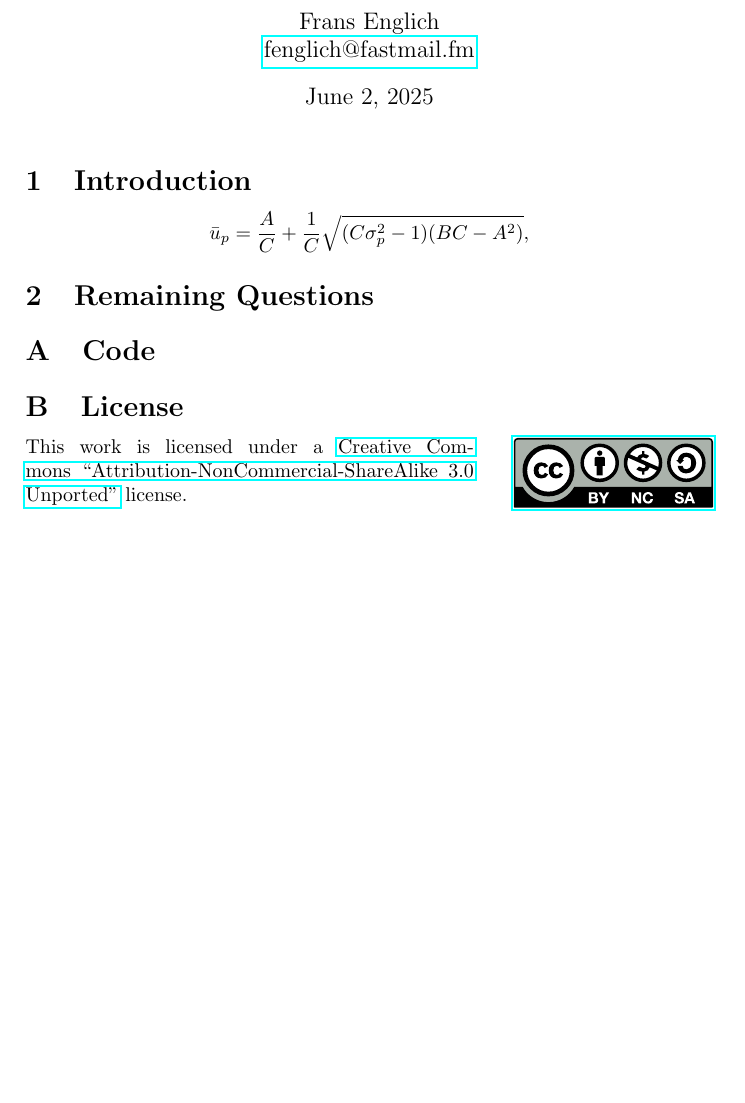
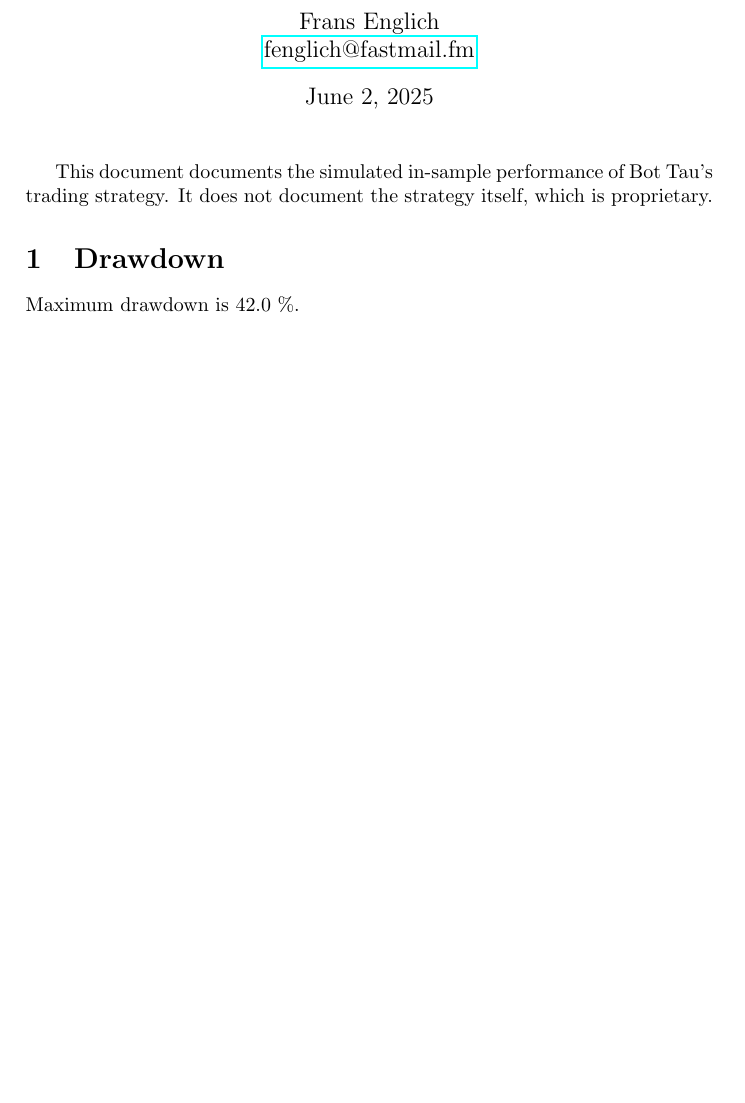
Before and after one commit to fransenglich/bottau, a LaTeX document (description/description.tex, which reads generated/constants.tex): part of the page before the commit and part of page 1 of 2 after it, cut so that both start at the same text. Compiled offline with pdfLaTeX.

Commit message:
Various stuff.

```diff
--- a/description/description.tex
+++ b/description/description.tex
@@ -13,50 +13,15 @@
     eprint=false
 ]{biblatex}
 
-\addbibresource{references.bib}
+%\addbibresource{references.bib}
+
+\input{../generated/constants.tex}
 
 \usepackage{graphicx}
 \usepackage{float}
 \usepackage{amsmath}
 \usepackage[english]{babel}
 \usepackage[bookmarks=true]{hyperref}
-\usepackage{color}
-\usepackage{listings}
-
-\usepackage[
-    type={CC},
-    modifier={by-nc-sa},
-    version={3.0},
-]{doclicense}
-
-\usepackage{xcolor}
-% New colors defined below.
-\definecolor{codegreen}{rgb}{0,0.6,0}
-\definecolor{codegray}{rgb}{0.5,0.5,0.5}
-\definecolor{codepurple}{rgb}{0.58,0,0.82}
-\definecolor{backcolour}{rgb}{0.95,0.95,0.92}
-
-%Code listing style named "mystyle"
-\lstdefinestyle{mystyle}{
-%  backgroundcolor=\color{backcolour},
-  commentstyle=\color{codegreen},
-  keywordstyle=\color{magenta},
-  numberstyle=\tiny\color{codegray},
-  stringstyle=\color{codepurple},
-  basicstyle=\ttfamily\footnotesize,
-  breakatwhitespace=false,
-  breaklines=true,
-  keepspaces=true,
-  numbers=left,
-  numbersep=5pt,
-  showspaces=false,
-  showstringspaces=false,
-  showtabs=false,
-  tabsize=2
-}
-
-%"mystyle" code listing set
-\lstset{style=mystyle}
 
 \def\documenttitle{Description of Bot Tau}
 
@@ -74,11 +39,10 @@
 
 \maketitle
 
-\section{Introduction}
+This document documents the simulated in-sample performance of Bot Tau's trading
+strategy. It does not document the strategy itself, which is proprietary.
 
-% TODO
-% jega_tit_1993 fares well in replicating_anomalies.
+\section{Drawdown}
 
-% - Actual performance/characteristics
-% - Preferred characteristics. Rules, requirements
+Maximum drawdown is \constant_maxdrawdown \%.
 
@@ -145,19 +56,4 @@
-\begin{equation*}
-    \bar{u}_p = \frac{A}{C} + \frac{1}{C} \sqrt{(C\sigma^2_p - 1)(BC - A^2)},
-\end{equation*}
-
-\section{Remaining Questions}
-
-\printbibliography
-
-\appendix
-
-\section{Code}
-
-%\lstinputlisting[language=Matlab, caption=Matlab code]{plan.m}
-
-\section{License}
-
-\doclicenseThis
+%\printbibliography
+%\appendix
 
 \end{document}
--- /dev/null
+++ b/generated/constants.tex
@@ -0,0 +1 @@
+\def\constant_maxdrawdown{42.0}
```
Also changed, not shown: generated/cumulative_returns.png (added), generated/drawdown.png (added), description/description.tex (65 more changed lines), 2 other files.
